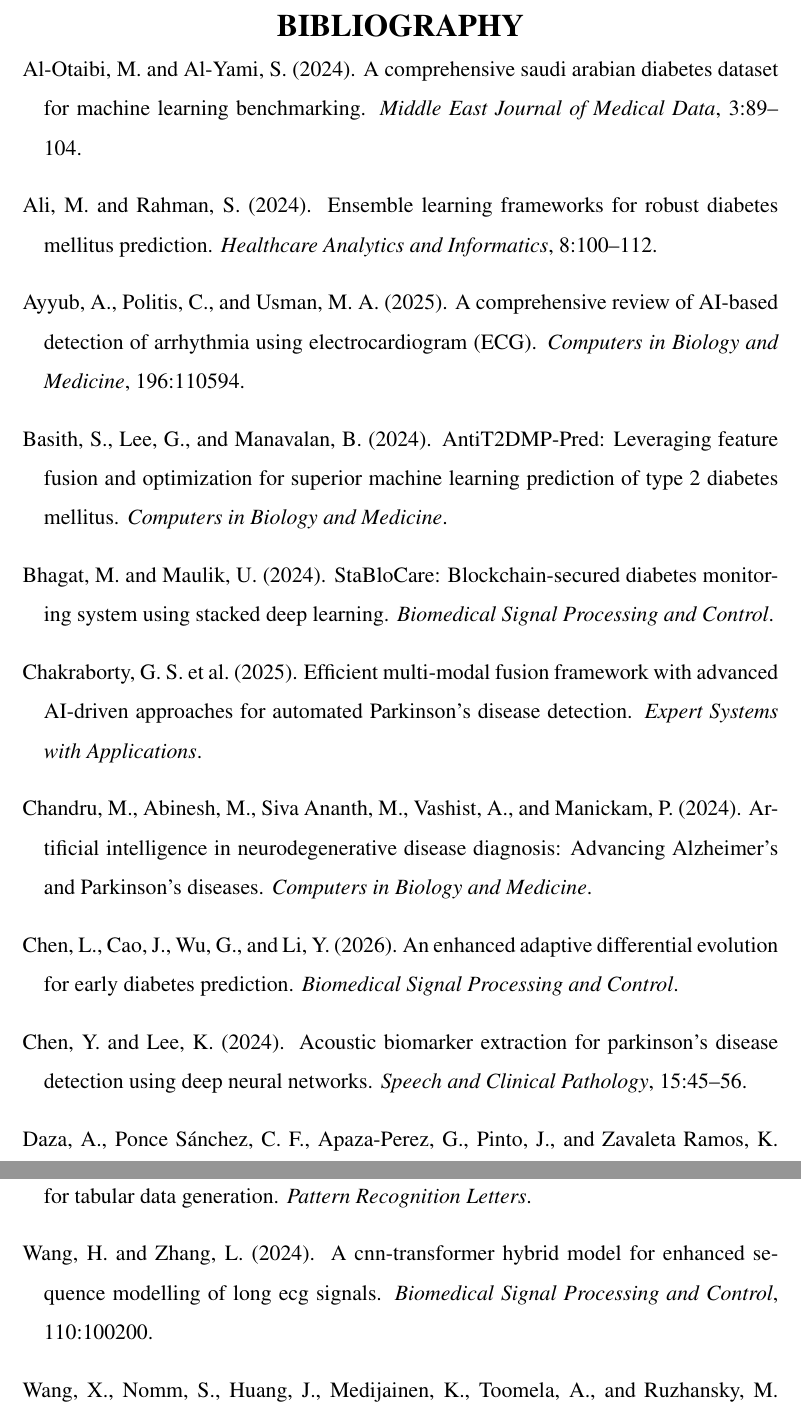
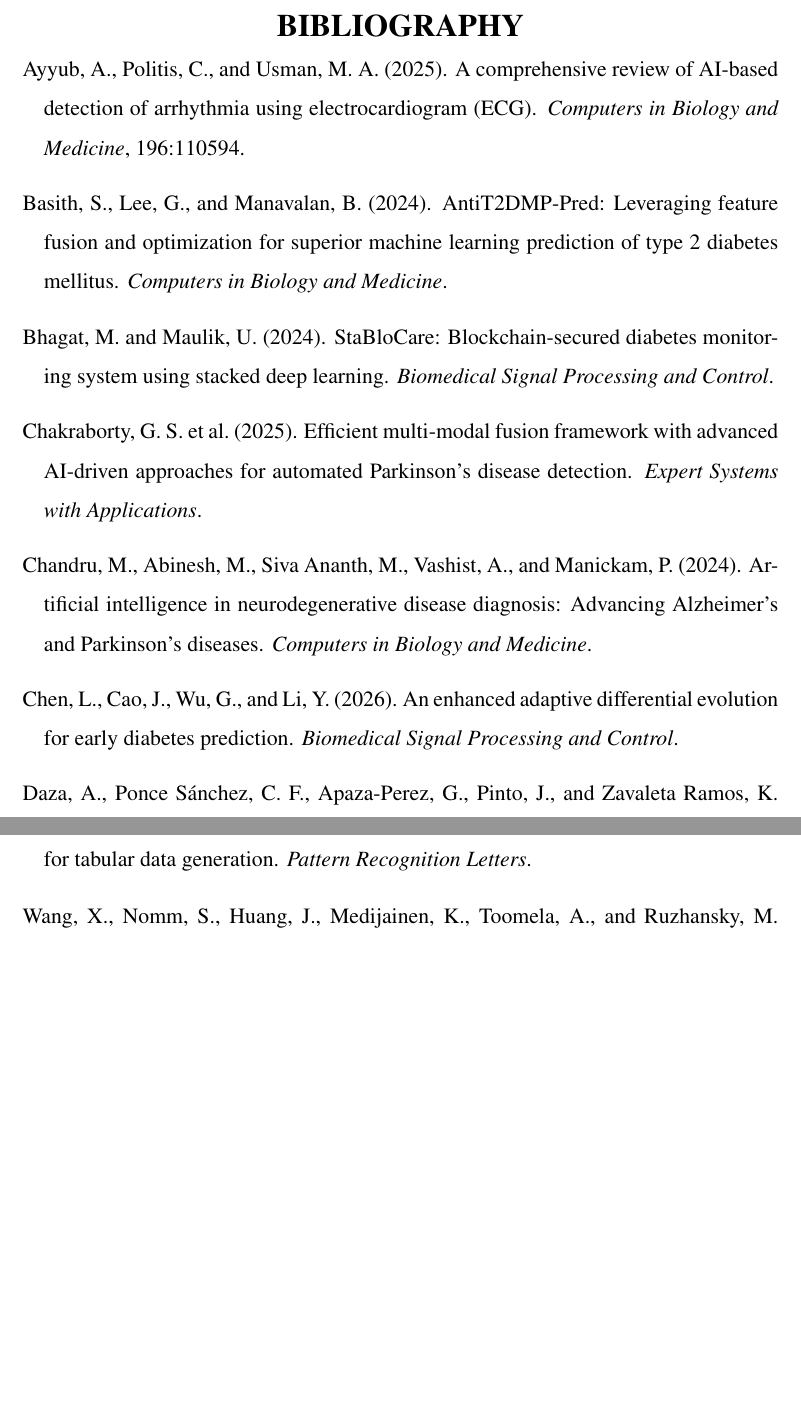
Before and after one commit to Harshgoyal2004/capstone, a LaTeX thesis (Project_Report/thesis.tex, which reads Project_Report/references.bib): two parts of pages 67 and 73 of 75 before the commit and two parts of pages 67 and 72 of 74 after it, joined at a grey line, cut so that both start at the same text, the shorter picture padded with empty space. Compiled offline with pdfLaTeX.

Commit message:
Update dummy citations to use accurate references from literature_review.csv

```diff
--- a/Project_Report/references.bib
+++ b/Project_Report/references.bib
@@ -474,23 +466,0 @@
-  volume    = {12},
-  pages     = {301--315},
-  year      = {2024},
-  publisher = {Springer}
-}
-
-@article{diabetesensemble2024,
-  author    = {Ali, M. and Rahman, S.},
-  title     = {Ensemble Learning Frameworks for Robust Diabetes Mellitus Prediction},
-  journal   = {Healthcare Analytics and Informatics},
-  volume    = {8},
-  pages     = {100--112},
-  year      = {2024},
-  publisher = {Elsevier}
-}
-
-@article{parkinsonsvoice2024,
-  author    = {Chen, Y. and Lee, K.},
-  title     = {Acoustic Biomarker Extraction for Parkinson's Disease Detection using Deep Neural Networks},
-  journal   = {Speech and Clinical Pathology},
-  volume    = {15},
-  pages     = {45--56},
-  year      = {2024},
@@ -502,5 +466,0 @@
-  title     = {A Comprehensive Saudi Arabian Diabetes Dataset for Machine Learning Benchmarking},
-  journal   = {Middle East Journal of Medical Data},
-  volume    = {3},
-  pages     = {89--104},
-  year      = {2024},
@@ -521,8 +466,0 @@
-  author    = {Wang, H. and Zhang, L.},
-  title     = {A CNN-Transformer Hybrid Model for Enhanced Sequence Modelling of Long ECG Signals},
-  journal   = {Biomedical Signal Processing and Control},
-  volume    = {110},
-  pages     = {100200},
-  year      = {2024},
-  publisher = {Elsevier}
-}
```
Also changed, not shown: Project_Report/chapters/chapter1.tex (+2 -2 lines), Project_Report/chapters/chapter8.tex (+1 -1 lines), Project_Report/references.bib (26 more changed lines).
